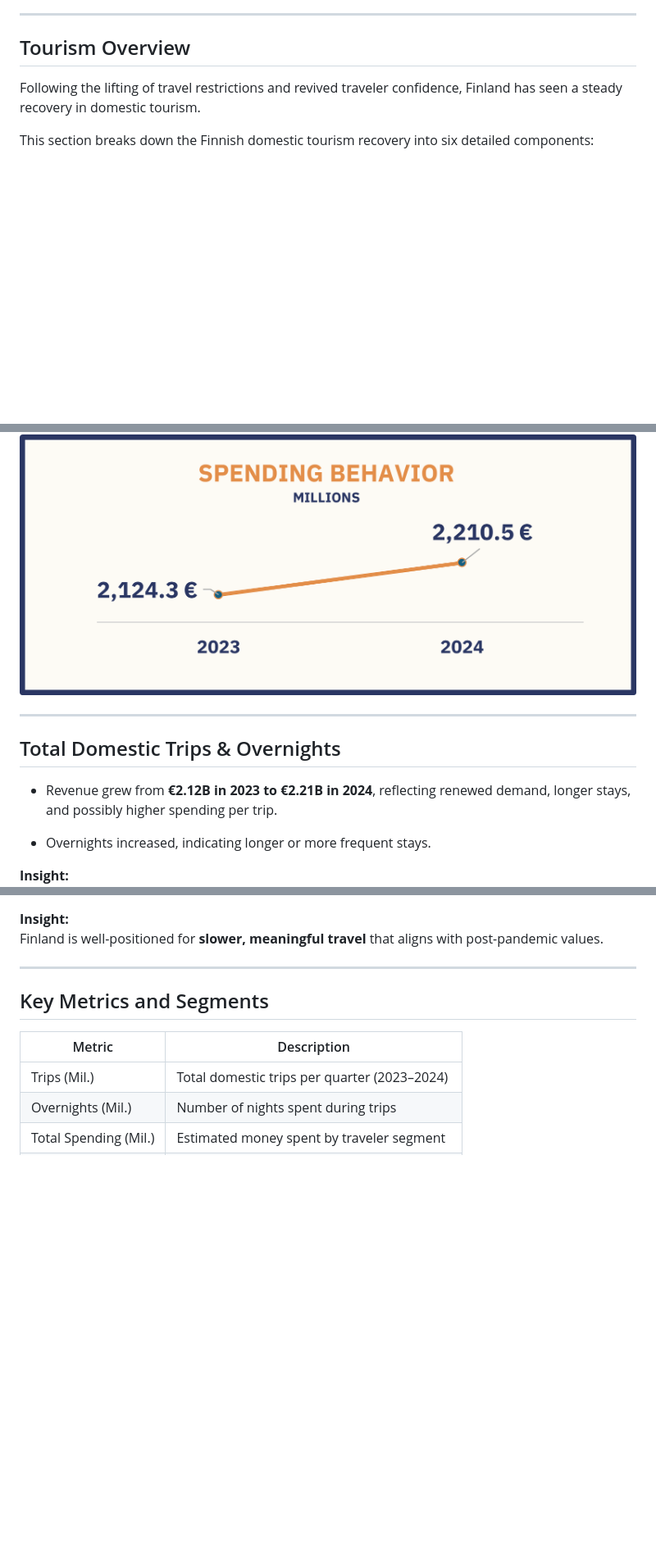
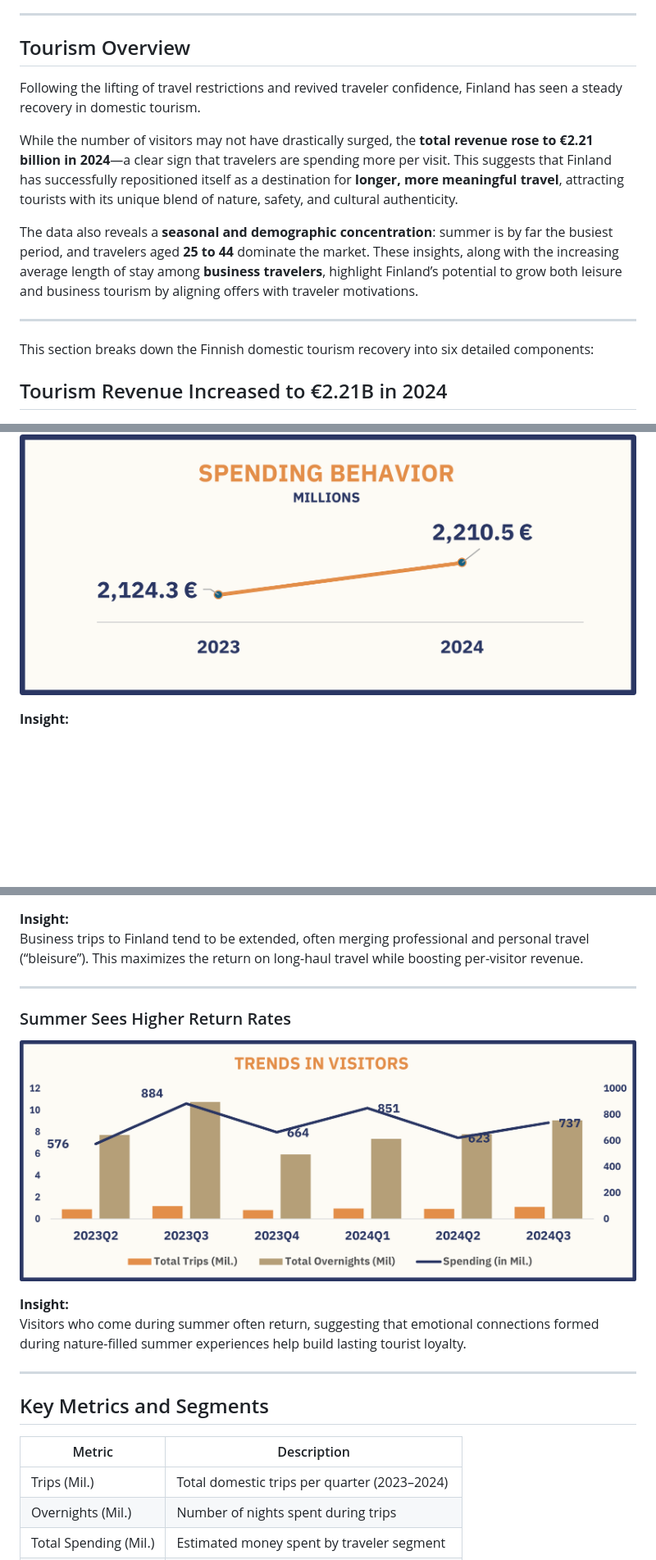
Before and after one commit to queenoriol/queenoriol.github.io, a Markdown page: Finland Tourism Excel Data Analysis/README.md, 3 parts joined by grey strips. Shown at 82% size. Drawn GitHub-style; blank space fills up the shorter version.

```diff
--- a/Finland Tourism Excel Data Analysis/README.md
+++ b/Finland Tourism Excel Data Analysis/README.md
@@ -11,15 +11,16 @@ This project focuses on identifying key traveler behaviors, spending patterns, a
 
 Following the lifting of travel restrictions and revived traveler confidence, Finland has seen a steady recovery in domestic tourism.
 
+While the number of visitors may not have drastically surged, the **total revenue rose to €2.21 billion in 2024**—a clear sign that travelers are spending more per visit. This suggests that Finland has successfully repositioned itself as a destination for **longer, more meaningful travel**, attracting tourists with its unique blend of nature, safety, and cultural authenticity.
+
+The data also reveals a **seasonal and demographic concentration**: summer is by far the busiest period, and travelers aged **25 to 44** dominate the market. These insights, along with the increasing average length of stay among **business travelers**, highlight Finland’s potential to grow both leisure and business tourism by aligning offers with traveler motivations.
+
+---
+
 This section breaks down the Finnish domestic tourism recovery into six detailed components:
+
+## Tourism Revenue Increased to €2.21B in 2024
 
 ![Dashboard Screenshot](Images/Revenue.png)
 
----
-
-## Total Domestic Trips & Overnights
-- Revenue grew from **€2.12B in 2023 to €2.21B in 2024**, reflecting renewed demand, longer stays, and possibly higher spending per trip.
-
-- Overnights increased, indicating longer or more frequent stays.
-
 **Insight:**
@@ -74,6 +61,15 @@ Seasonal tourism is strong—emotional experiences during summer lead to **repea
 
 **Insight:**
-Finland is well-positioned for **slower, meaningful travel** that aligns with post-pandemic values.
+Business trips to Finland tend to be extended, often merging professional and personal travel (“bleisure”). This maximizes the return on long-haul travel while boosting per-visitor revenue.
+
+---
+
+### Summer Sees Higher Return Rates
+
+ ![Dashboard Screenshot](Images/Overnights.png)
+
+**Insight:**
+Visitors who come during summer often return, suggesting that emotional connections formed during nature-filled summer experiences help build lasting tourist loyalty.
 
 ---
 
```
Also changed, not shown: other parts of Finland Tourism Excel Data Analysis/README.md (+27 -67 lines).
